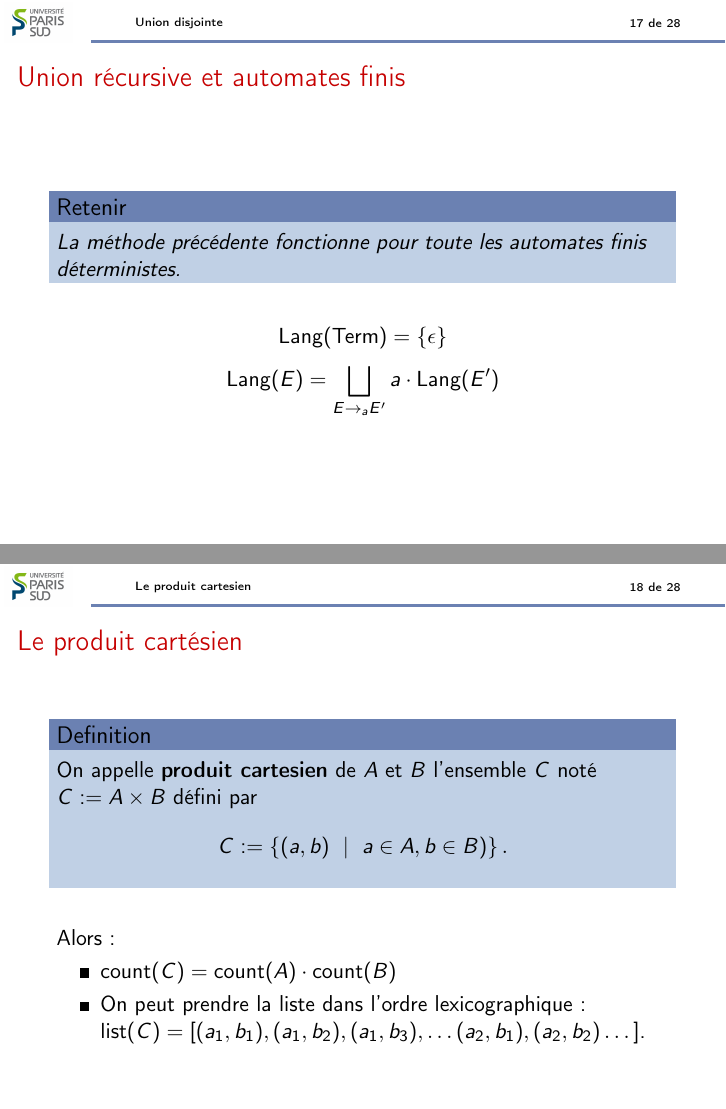
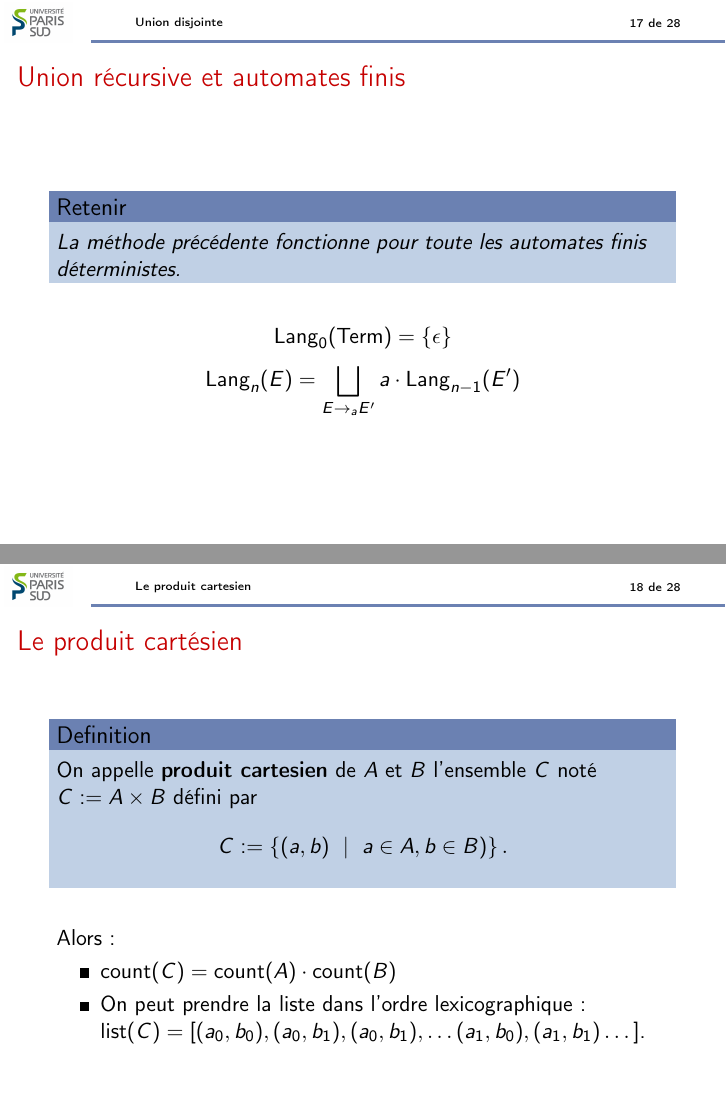
Before and after one commit to hivert/CombiFIIL, LaTeX slides (Cours/02-gram.tex): pages 24 and 26 of 39, joined at a grey line. Compiled offline with pdfLaTeX.

Commit message:
Typos + Cours

```diff
--- a/Cours/02-gram.tex
+++ b/Cours/02-gram.tex
@@ -303,10 +303,11 @@ def unrank_BSnk(n, k, i):
     déterministes.
   \end{NOTE}
   \[
-  \operatorname{Lang}(\text{Term}) = \{\epsilon\}
+  \operatorname{Lang}_0(\text{Term}) = \{\epsilon\}
   \]
   \[
-  \operatorname{Lang}(E) = \bigsqcup_{E\rightarrow_a E'} a\cdot \operatorname{Lang}(E')
+  \operatorname{Lang}_n(E) =
+  \bigsqcup_{E\rightarrow_a E'} a\cdot \operatorname{Lang}_{n-1}(E')
   \]
 \end{frame}
 
@@ -325,7 +326,7 @@ def unrank_BSnk(n, k, i):
   \item $\Count(C) = \Count(A)\cdot\Count(B)$
   \item On peut prendre la liste dans l'ordre lexicographique:
     $\List(C) =
-    [(a_1, b_1), (a_1, b_2), (a_1, b_3),\dots  (a_2, b_1), (a_2, b_2)\dots]$.
+    [(a_0, b_0), (a_0, b_1), (a_0, b_1),\dots  (a_1, b_0), (a_1, b_1)\dots]$.
   \end{itemize}
 \end{frame}
 
```
Also changed, not shown: Cours/02-gram.pdf, Cours/02-gram.tex (8 more changed lines), 2 other files.
